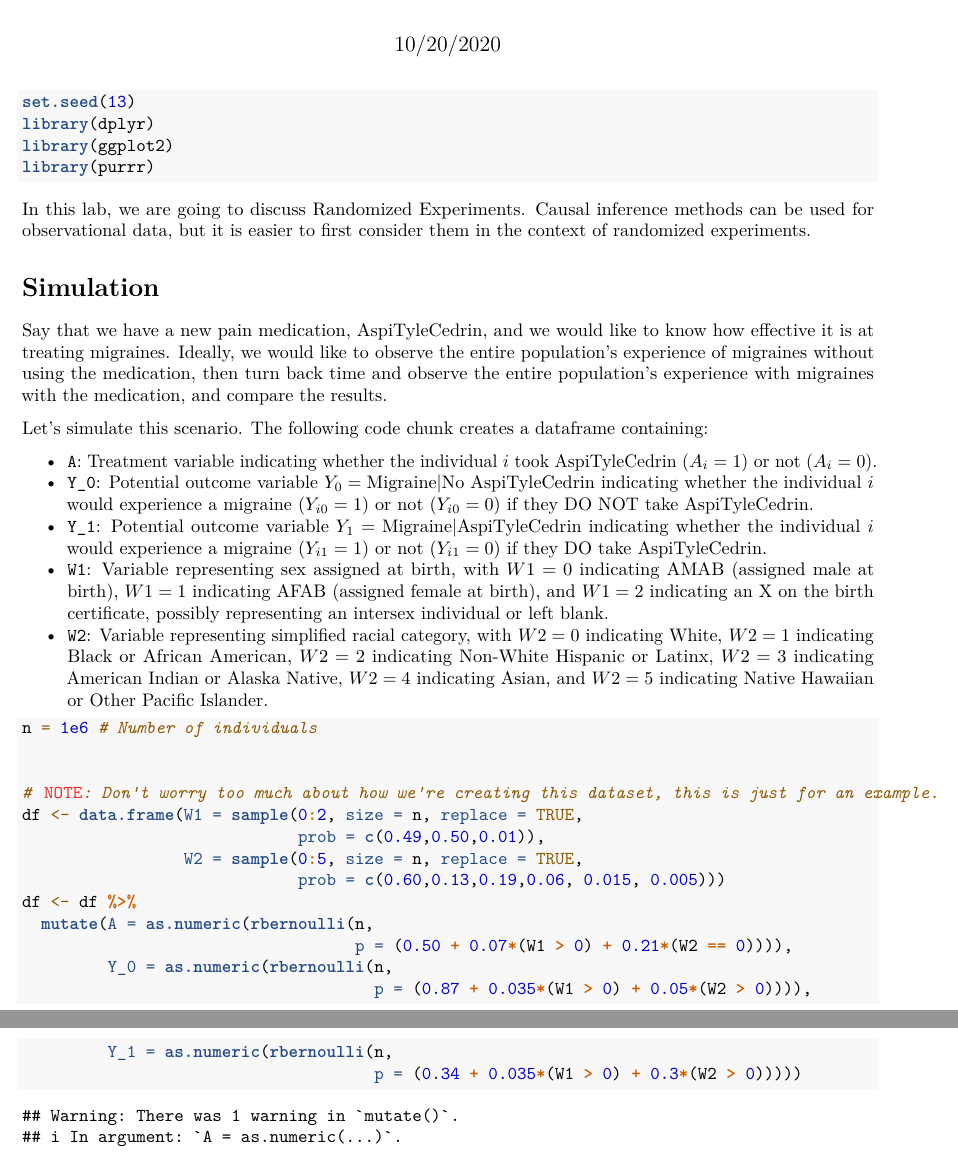
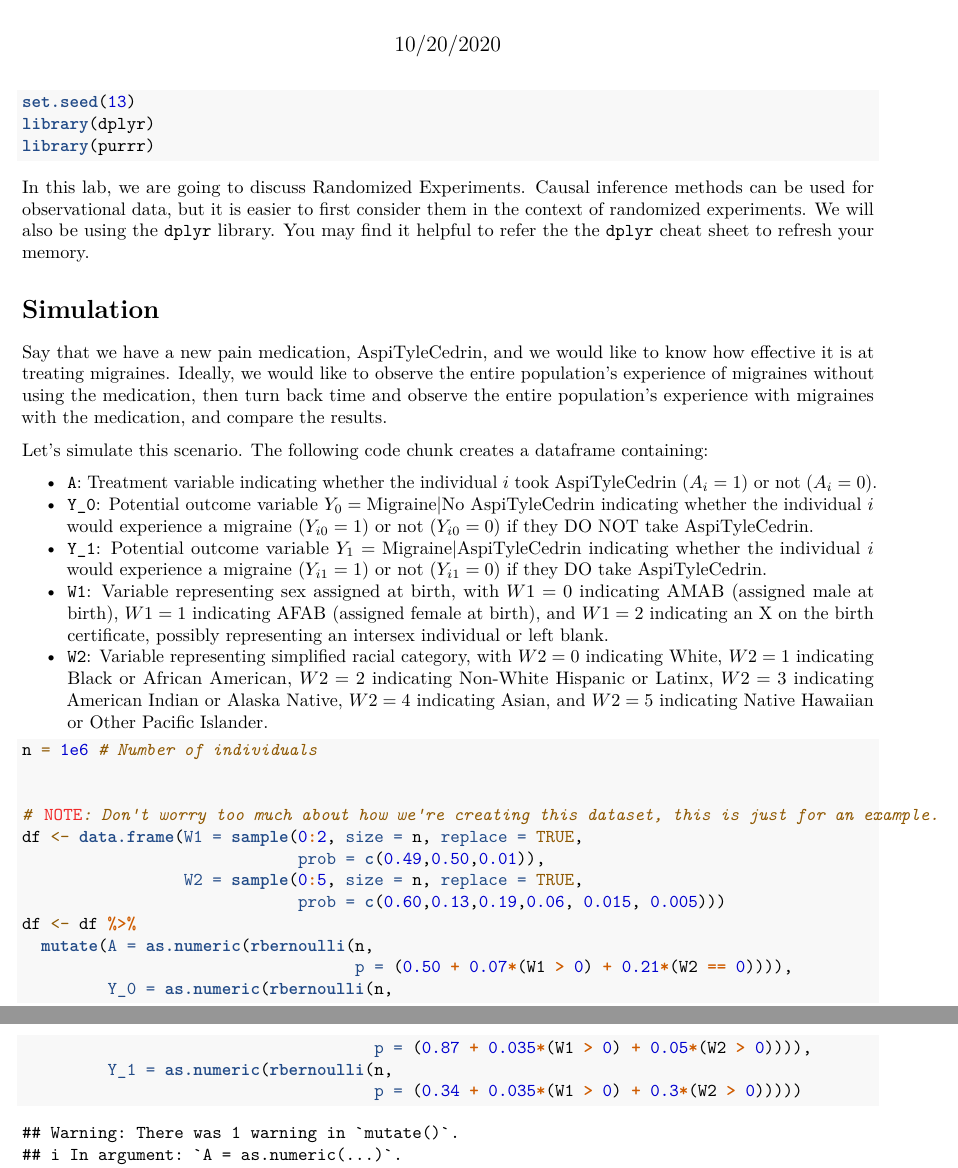
Before and after one commit to dlab-berkeley/Computational-Social-Science-Training-Program, an R Markdown document (Causal Inference/Randomized Experiments/Randomized Experiments Solutions.Rmd): two parts of pages 1 and 2 of 12, joined at a grey line, cut so that both start at the same text. Rendered offline with R 4.5, knitr and Pandoc, then LaTeX, with nearby package versions.

Commit message:
Add dplyr cheat sheet reference
Modified Randomized Experiments Solutions Rmd and pdf files to link to
the dplyr cheat sheet.

````diff
--- a/Causal Inference/Randomized Experiments/Randomized Experiments Solutions.Rmd
+++ b/Causal Inference/Randomized Experiments/Randomized Experiments Solutions.Rmd
@@ -11,11 +11,10 @@ header-includes:
 ```{r message=FALSE}
 set.seed(13)
 library(dplyr)
-library(ggplot2)
 library(purrr)
 ```
 
-In this lab, we are going to discuss Randomized Experiments. Causal inference methods can be used for observational data, but it is easier to first consider them in the context of randomized experiments.
+In this lab, we are going to discuss Randomized Experiments. Causal inference methods can be used for observational data, but it is easier to first consider them in the context of randomized experiments. We will also be using the `dplyr` library. You may find it helpful to refer the the [`dplyr` cheat sheet](https://rstudio.com/wp-content/uploads/2015/02/data-wrangling-cheatsheet.pdf) to refresh your memory.
 
 # Simulation
 
````
Also changed, not shown: Causal Inference/Randomized Experiments/Randomized-Experiments-Solutions.pdf.
